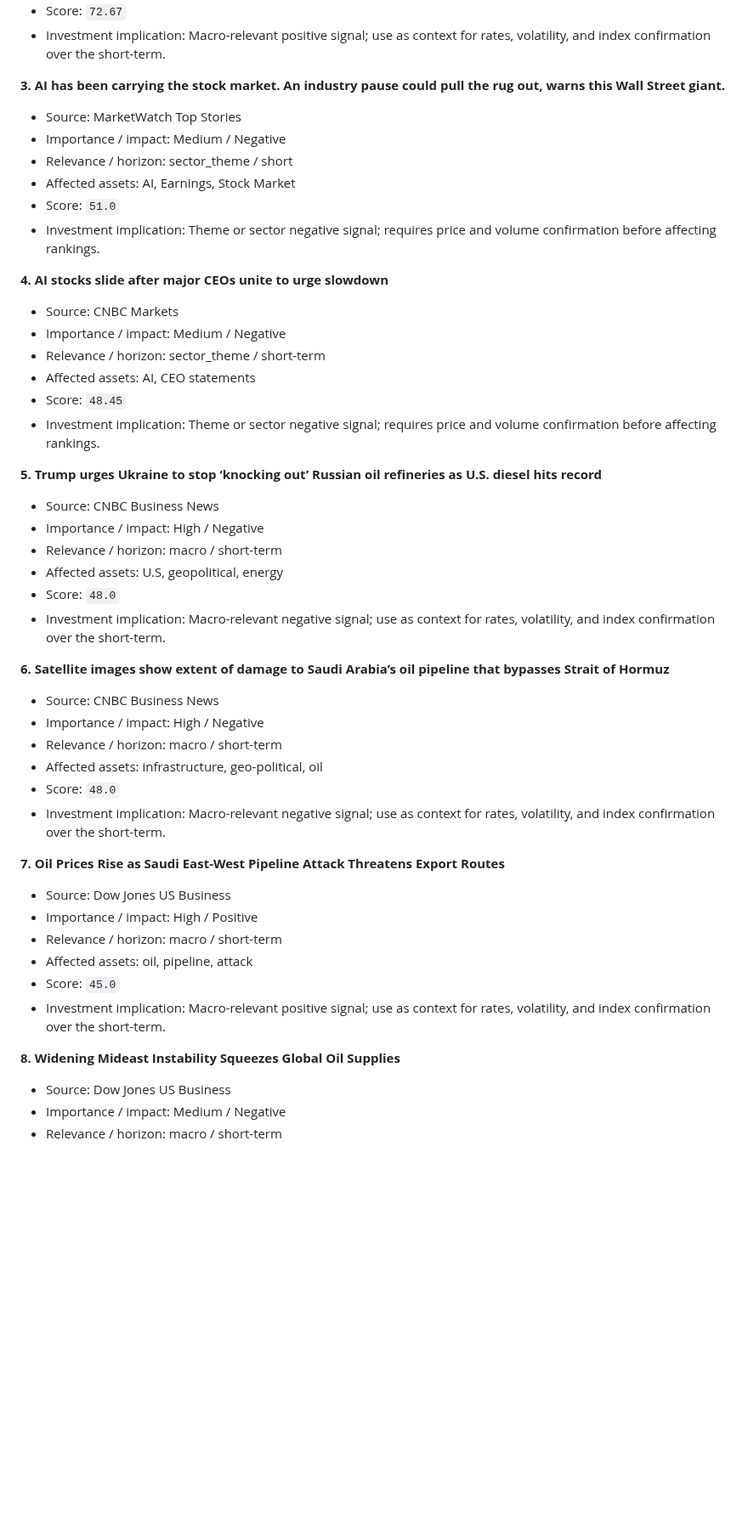
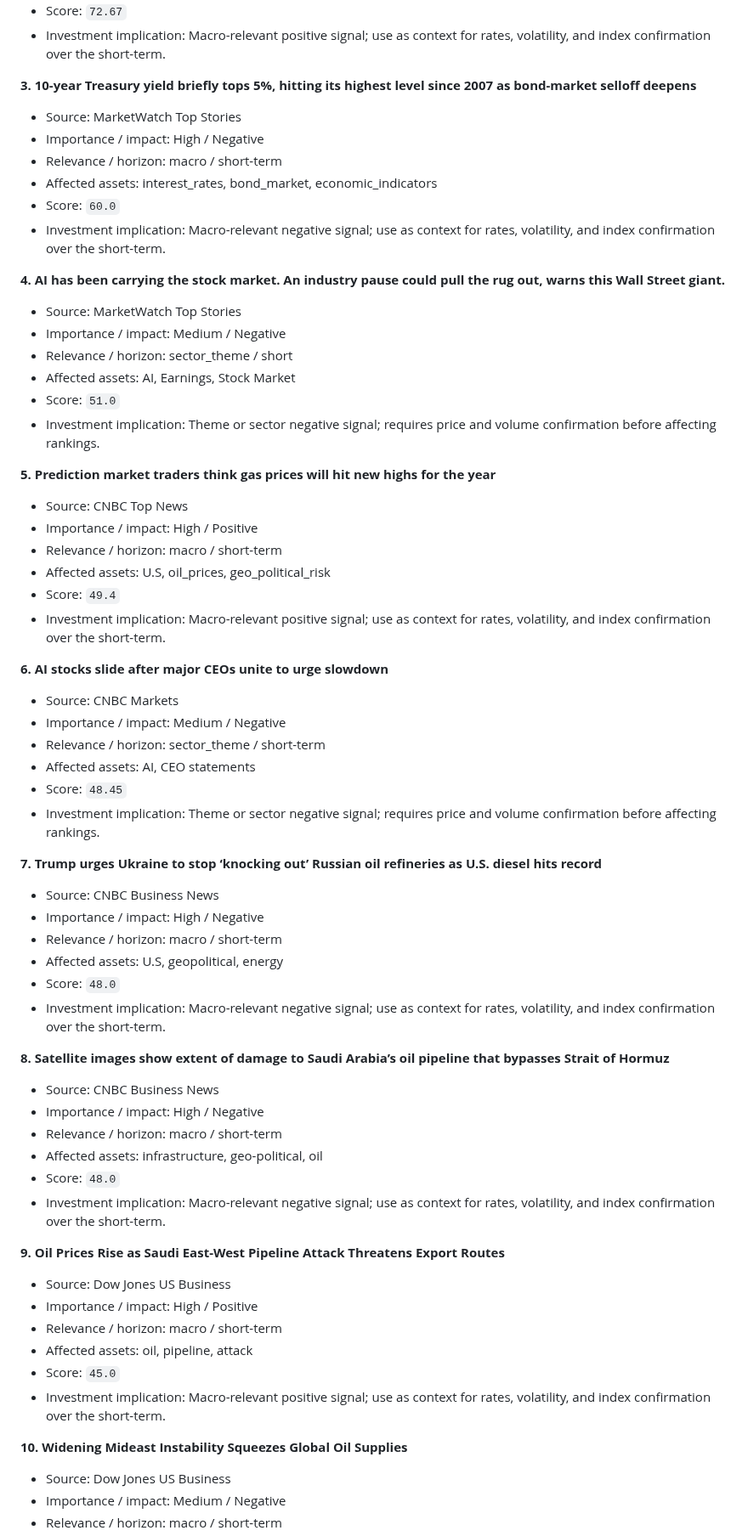
Before and after one commit to wkyjim/market-dashboard, a Markdown page: data/latest-report.md, the part around one of its changes. Shown at 85% size. GitHub-like rendering; blank space fills up the shorter version.

```diff
--- a/data/latest-report.md
+++ b/data/latest-report.md
@@ -350,7 +350,15 @@ Supporting and detracting names are the top/bottom S&P 500 constituents by 20D r
 - Score: `72.67`
 - Investment implication: Macro-relevant positive signal; use as context for rates, volatility, and index confirmation over the short-term.
 
-**3. AI has been carrying the stock market. An industry pause could pull the rug out, warns this Wall Street giant.**
+**3. 10-year Treasury yield briefly tops 5%, hitting its highest level since 2007 as bond-market selloff deepens**
+- Source: MarketWatch Top Stories
+- Importance / impact: High / Negative
+- Relevance / horizon: macro / short-term
+- Affected assets: interest_rates, bond_market, economic_indicators
+- Score: `60.0`
+- Investment implication: Macro-relevant negative signal; use as context for rates, volatility, and index confirmation over the short-term.
+
+**4. AI has been carrying the stock market. An industry pause could pull the rug out, warns this Wall Street giant.**
 - Source: MarketWatch Top Stories
 - Importance / impact: Medium / Negative
 - Relevance / horizon: sector_theme / short
@@ -358,7 +366,15 @@ Supporting and detracting names are the top/bottom S&P 500 constituents by 20D r
 - Score: `51.0`
 - Investment implication: Theme or sector negative signal; requires price and volume confirmation before affecting rankings.
 
-**4. AI stocks slide after major CEOs unite to urge slowdown**
+**5. Prediction market traders think gas prices will hit new highs for the year**
+- Source: CNBC Top News
+- Importance / impact: High / Positive
+- Relevance / horizon: macro / short-term
+- Affected assets: U.S, oil_prices, geo_political_risk
+- Score: `49.4`
+- Investment implication: Macro-relevant positive signal; use as context for rates, volatility, and index confirmation over the short-term.
+
+**6. AI stocks slide after major CEOs unite to urge slowdown**
 - Source: CNBC Markets
 - Importance / impact: Medium / Negative
 - Relevance / horizon: sector_theme / short-term
@@ -366,7 +382,7 @@ Supporting and detracting names are the top/bottom S&P 500 constituents by 20D r
 - Score: `48.45`
 - Investment implication: Theme or sector negative signal; requires price and volume confirmation before affecting rankings.
 
-**5. Trump urges Ukraine to stop ‘knocking out’ Russian oil refineries as U.S. diesel hits record**
+**7. Trump urges Ukraine to stop ‘knocking out’ Russian oil refineries as U.S. diesel hits record**
 - Source: CNBC Business News
 - Importance / impact: High / Negative
 - Relevance / horizon: macro / short-term
@@ -374,7 +390,7 @@ Supporting and detracting names are the top/bottom S&P 500 constituents by 20D r
 - Score: `48.0`
 - Investment implication: Macro-relevant negative signal; use as context for rates, volatility, and index confirmation over the short-term.
 
-**6. Satellite images show extent of damage to Saudi Arabia’s oil pipeline that bypasses Strait of Hormuz**
+**8. Satellite images show extent of damage to Saudi Arabia’s oil pipeline that bypasses Strait of Hormuz**
 - Source: CNBC Business News
 - Importance / impact: High / Negative
 - Relevance / horizon: macro / short-term
@@ -382,7 +398,7 @@ Supporting and detracting names are the top/bottom S&P 500 constituents by 20D r
 - Score: `48.0`
 - Investment implication: Macro-relevant negative signal; use as context for rates, volatility, and index confirmation over the short-term.
 
-**7. Oil Prices Rise as Saudi East-West Pipeline Attack Threatens Export Routes**
+**9. Oil Prices Rise as Saudi East-West Pipeline Attack Threatens Export Routes**
 - Source: Dow Jones US Business
 - Importance / impact: High / Positive
 - Relevance / horizon: macro / short-term
@@ -390,7 +406,7 @@ Supporting and detracting names are the top/bottom S&P 500 constituents by 20D r
 - Score: `45.0`
 - Investment implication: Macro-relevant positive signal; use as context for rates, volatility, and index confirmation over the short-term.
 
-**8. Widening Mideast Instability Squeezes Global Oil Supplies**
+**10. Widening Mideast Instability Squeezes Global Oil Supplies**
 - Source: Dow Jones US Business
 - Importance / impact: Medium / Negative
 - Relevance / horizon: macro / short-term
```
Also changed, not shown: other parts of data/latest-report.md (+41 -57 lines).
